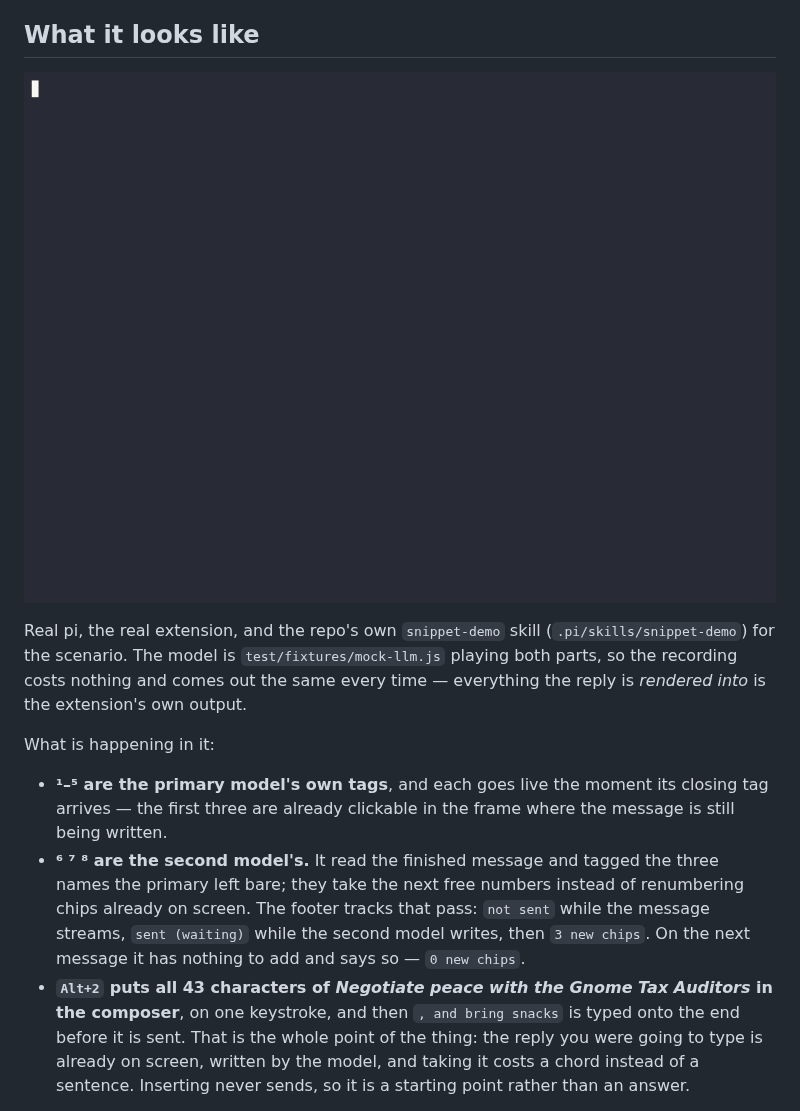
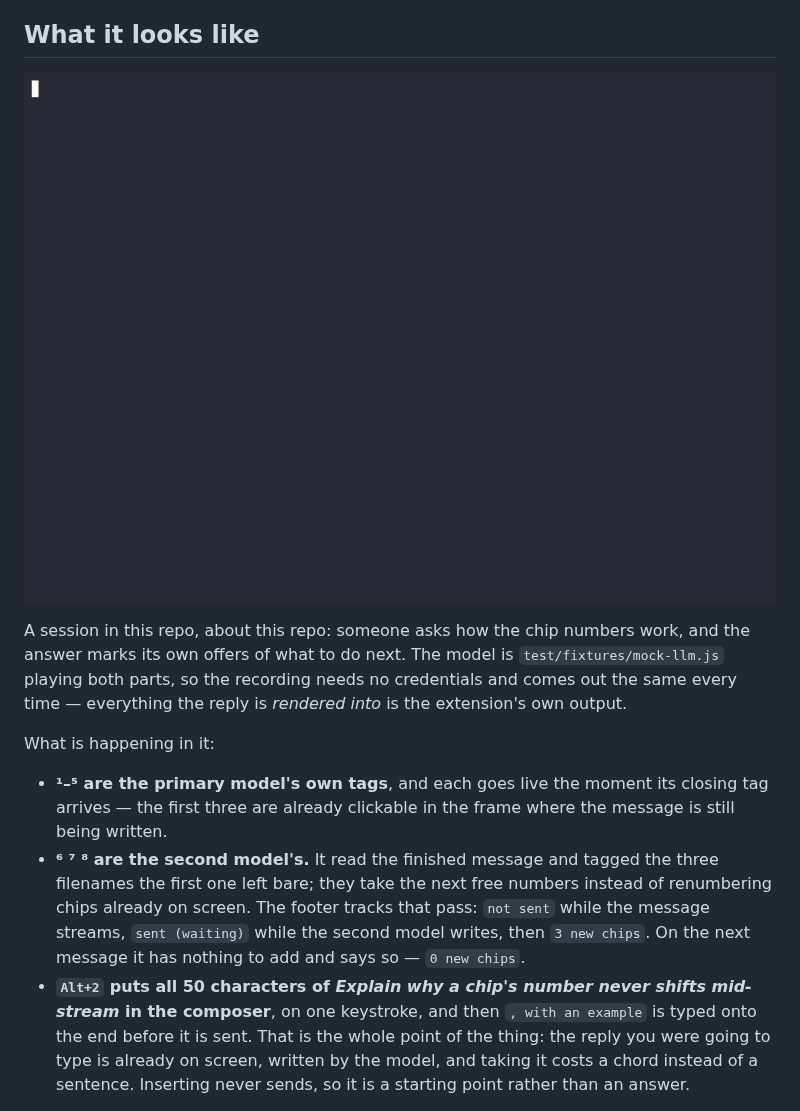
Before and after one commit to Mozartenhimer/pi-snippet, a Markdown page: README.md, the part around the change. Rendered like a GitHub page; pictures changed too: docs/demo/pi-snippet.gif.

```diff
--- a/README.md
+++ b/README.md
@@ -35,13 +35,13 @@ renders as
 
 ## What it looks like
 
-![A pi session: the model's reply streams in with chips ¹–⁵ lighting up as it writes, a second model adds ⁶ ⁷ ⁸ on three names the primary left bare, and Alt+2 drops the 43-character "Negotiate peace with the Gnome Tax Auditors" into the composer, where it is edited before being sent](docs/demo/pi-snippet.gif)
+![A pi session about pi-snippet: the reply streams in with chips ¹–⁵ lighting up as it writes, a second model adds ⁶ ⁷ ⁸ on three filenames the first one left bare, and Alt+2 drops the 50-character "Explain why a chip's number never shifts mid-stream" into the composer, where it is edited before being sent](docs/demo/pi-snippet.gif)
 
-Real pi, the real extension, and the repo's own `snippet-demo` skill
-(`.pi/skills/snippet-demo`) for the scenario. The model is
-`test/fixtures/mock-llm.js` playing both parts, so the recording costs nothing
-and comes out the same every time — everything the reply is *rendered into* is
-the extension's own output.
+A session in this repo, about this repo: someone asks how the chip numbers
+work, and the answer marks its own offers of what to do next. The model is
+`test/fixtures/mock-llm.js` playing both parts, so the recording needs no
+credentials and comes out the same every time — everything the reply is
+*rendered into* is the extension's own output.
 
 What is happening in it:
 
@@ -49,13 +49,13 @@ What is happening in it:
   closing tag arrives — the first three are already clickable in the frame
   where the message is still being written.
 - **⁶ ⁷ ⁸ are the second model's.** It read the finished message and tagged the
-  three names the primary left bare; they take the next free numbers instead of
-  renumbering chips already on screen. The footer tracks that pass: `not sent`
-  while the message streams, `sent (waiting)` while the second model writes,
-  then `3 new chips`. On the next message it has nothing to add and says so —
-  `0 new chips`.
-- **`Alt+2` puts all 43 characters of *Negotiate peace with the Gnome Tax
-  Auditors* in the composer**, on one keystroke, and then `, and bring snacks`
+  three filenames the first one left bare; they take the next free numbers
+  instead of renumbering chips already on screen. The footer tracks that pass:
+  `not sent` while the message streams, `sent (waiting)` while the second model
+  writes, then `3 new chips`. On the next message it has nothing to add and
+  says so — `0 new chips`.
+- **`Alt+2` puts all 50 characters of *Explain why a chip's number never shifts
+  mid-stream* in the composer**, on one keystroke, and then `, with an example`
   is typed onto the end before it is sent. That is the whole point of the
   thing: the reply you were going to type is already on screen, written by the
   model, and taking it costs a chord instead of a sentence. Inserting never
```
Also changed, not shown: CLAUDE.md (+1 -1 lines), 2 other files.
